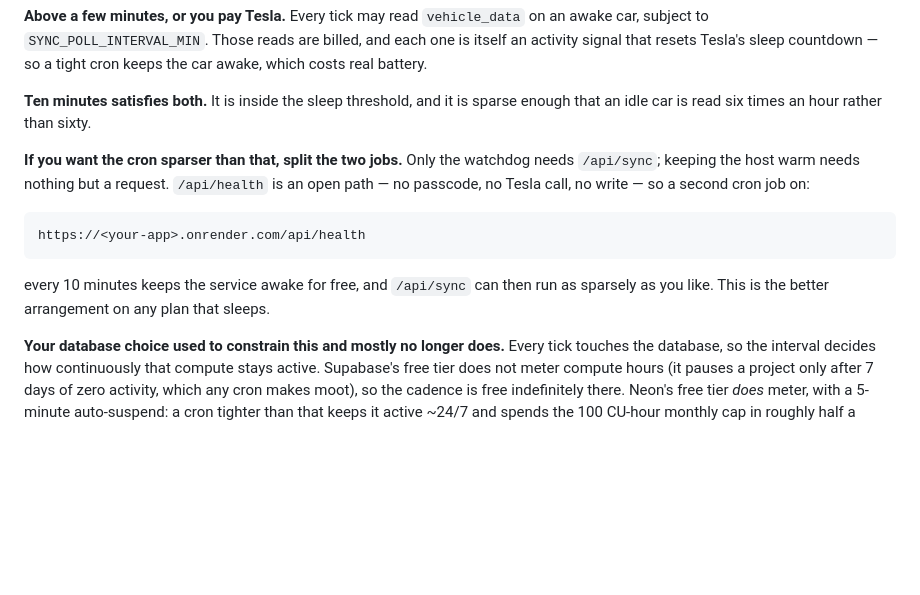
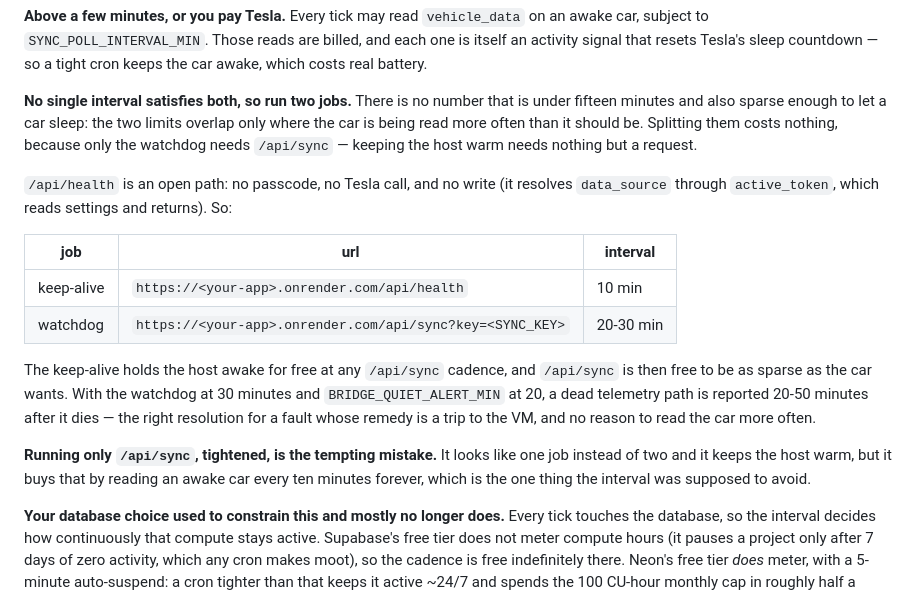
Before and after one commit to chuahph/Tesla-Analyzer, a Markdown page: README.md, the part around the change. GitHub-like rendering; blank space fills up the shorter version.

Commit message:
Correct the cron recommendation: no one interval satisfies both limits
The section I just rewrote named the two limits correctly and then gave an
interval that violates one of them. Ten minutes is inside the fifteen the host
sleeps at, but /api/sync reads vehicle_data on an awake car, and that read is
an activity signal that resets Tesla's own inactivity countdown — the code
says so at the top of routes.py. Reading every ten minutes therefore holds the
car awake, and vampire drain is a figure this app measures rather than ignores.

There is no number that is both under fifteen minutes and sparse enough to let
a car sleep: the two ranges overlap only where the car is being read more often
than it should be. So the split is the recommendation rather than the fallback,
and the tempting single-job version is named as the mistake it is, because it
looks strictly simpler while quietly buying host warmth with the car's sleep.

The watchdog's resolution is stated plainly for the sparse case: at 30 minutes
against BRIDGE_QUIET_ALERT_MIN of 20, a dead telemetry path is reported 20-50
minutes after it dies, which is the right resolution for a fault whose remedy
is a trip to the VM.

582 passing (documentation only).

Co-Authored-By: Claude Opus 5 <noreply@anthropic.com>
Claude-Session: https://claude.ai/code/session_01PbXUcXUtheiEJ5URKU4MgR

````diff
--- a/README.md
+++ b/README.md
@@ -302,20 +302,31 @@ on an awake car, subject to `SYNC_POLL_INTERVAL_MIN`. Those reads are billed,
 and each one is itself an activity signal that resets Tesla's sleep countdown
 — so a tight cron keeps the car awake, which costs real battery.
 
-**Ten minutes satisfies both.** It is inside the sleep threshold, and it is
-sparse enough that an idle car is read six times an hour rather than sixty.
+**No single interval satisfies both, so run two jobs.** There is no number
+that is under fifteen minutes and also sparse enough to let a car sleep: the
+two limits overlap only where the car is being read more often than it should
+be. Splitting them costs nothing, because only the watchdog needs `/api/sync`
+— keeping the host warm needs nothing but a request.
 
-**If you want the cron sparser than that, split the two jobs.** Only the
-watchdog needs `/api/sync`; keeping the host warm needs nothing but a request.
-`/api/health` is an open path — no passcode, no Tesla call, no write — so a
-second cron job on:
+`/api/health` is an open path: no passcode, no Tesla call, and no write (it
+resolves `data_source` through `active_token`, which reads settings and
+returns). So:
 
-```
-https://<your-app>.onrender.com/api/health
-```
+| job | url | interval |
+| --- | --- | --- |
+| keep-alive | `https://<your-app>.onrender.com/api/health` | 10 min |
+| watchdog | `https://<your-app>.onrender.com/api/sync?key=<SYNC_KEY>` | 20-30 min |
 
-every 10 minutes keeps the service awake for free, and `/api/sync` can then run
-as sparsely as you like. This is the better arrangement on any plan that sleeps.
+The keep-alive holds the host awake for free at any `/api/sync` cadence, and
+`/api/sync` is then free to be as sparse as the car wants. With the watchdog at
+30 minutes and `BRIDGE_QUIET_ALERT_MIN` at 20, a dead telemetry path is
+reported 20-50 minutes after it dies — the right resolution for a fault whose
+remedy is a trip to the VM, and no reason to read the car more often.
+
+**Running only `/api/sync`, tightened, is the tempting mistake.** It looks like
+one job instead of two and it keeps the host warm, but it buys that by reading
+an awake car every ten minutes forever, which is the one thing the interval was
+supposed to avoid.
 
 **Your database choice used to constrain this and mostly no longer does.**
 Every tick touches the database, so the interval decides how continuously that
````
